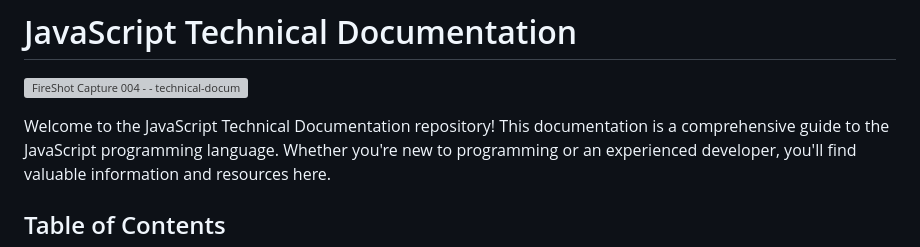
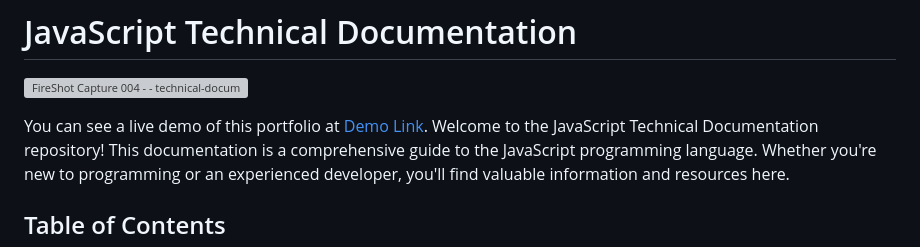
Before and after one commit to SaiNikhil1258/Responsive-Web-Design, a Markdown page: Technical Documentation Page/README.md, the part around the change. Rendered like a GitHub page; grey boxes are pictures that could not be loaded.

```diff
--- a/Technical Documentation Page/README.md
+++ b/Technical Documentation Page/README.md
@@ -2,7 +2,7 @@
 
 ![FireShot Capture 004 -  - technical-documentation-page freecodecamp rocks](https://github.com/SaiNikhil1258/Responsive-Web-Design/assets/111006116/d155a310-affb-4383-a85c-93363c128f7d)
 
-
+You can see a live demo of this portfolio at [Demo Link](https://codepen.io/yjsshtjg-the-styleful/pen/ExGeopZ).
 Welcome to the JavaScript Technical Documentation repository! This documentation is a comprehensive guide to the JavaScript programming language. Whether you're new to programming or an experienced developer, you'll find valuable information and resources here.
 
 ## Table of Contents
```
